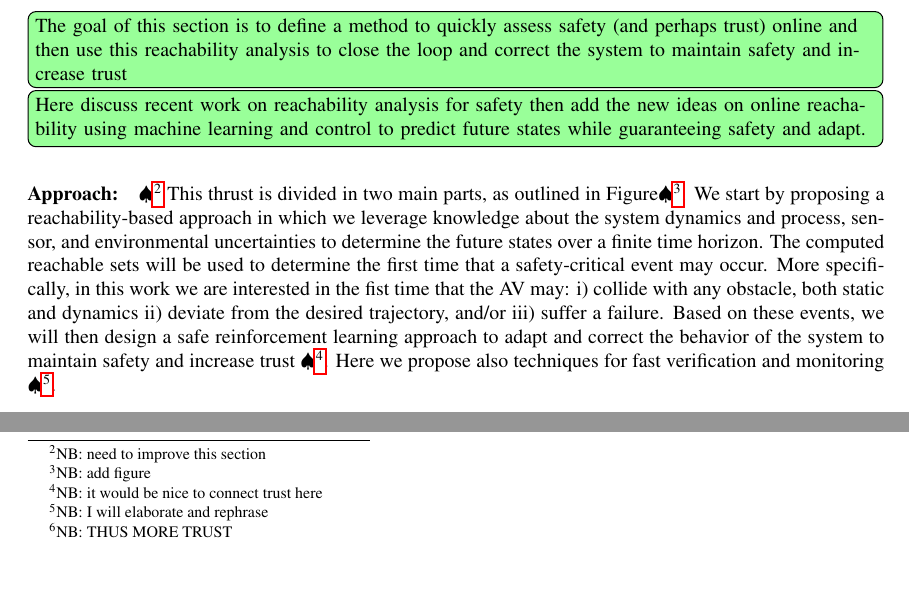
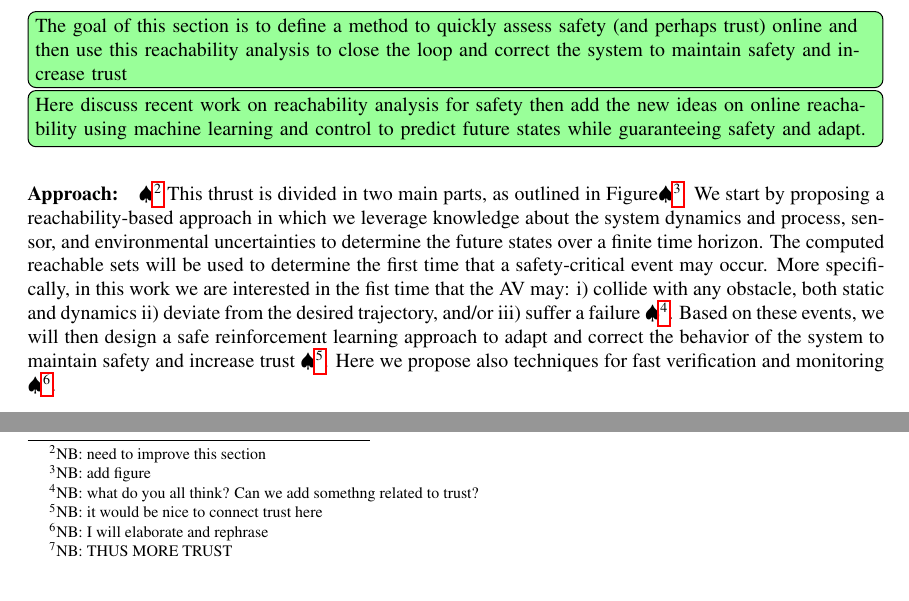
Before and after one commit to linklab-uva/cps-humanizing-autonomy, a LaTeX document (main.tex, which reads thrust2.tex): two parts of page 8 of 26, joined at a grey line, cut so that both start at the same text. Compiled offline with pdfLaTeX.

Commit message:
minor edit

```diff
--- a/thrust2.tex
+++ b/thrust2.tex
@@ -15,7 +15,7 @@
 
 \paragraph{Approach:}
 \NB{need to improve this section} This thrust is divided in two main parts, as outlined in Figure\NB{add figure}. We start by proposing a reachability-based approach in which we leverage knowledge about the system dynamics and process, sensor, and environmental uncertainties to determine the future states over a finite time horizon. The computed reachable sets will be used to determine the first time that a safety-critical event may occur.
-More specifically, in this work we are interested in the fist time that the AV may: i) collide with any obstacle, both static and dynamics ii) deviate from the desired trajectory, and/or iii) suffer a failure. Based on these events, we will then design a safe reinforcement learning approach to adapt and correct the behavior of the system to maintain safety and increase trust \NB{it would be nice to connect trust here}. Here we propose also techniques for fast verification and monitoring \NB{I will elaborate and rephrase}.
+More specifically, in this work we are interested in the fist time that the AV may: i) collide with any obstacle, both static and dynamics ii) deviate from the desired trajectory, and/or iii) suffer a failure \NB{what do you all think? Can we add somethng related to trust?}. Based on these events, we will then design a safe reinforcement learning approach to adapt and correct the behavior of the system to maintain safety and increase trust \NB{it would be nice to connect trust here}. Here we propose also techniques for fast verification and monitoring \NB{I will elaborate and rephrase}.
 
 %self-triggered scheduling scheme to decide the optimal time to sense and replan. In this way, both energy and computation resources can be minimized to extend the life of the system and better allocate resources to other tasks. We also propose an event-triggered approach to deal with unpredicted sudden events like for example failures or unmodeled disturbances.
 %
```
Also changed, not shown: 1 other file.
